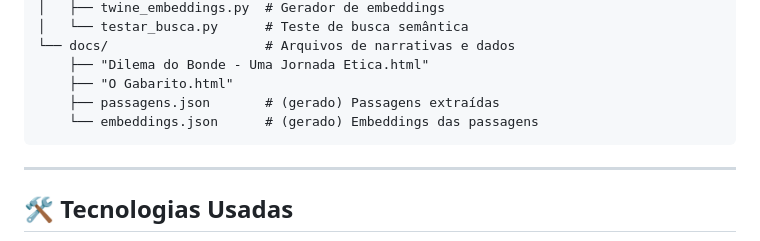
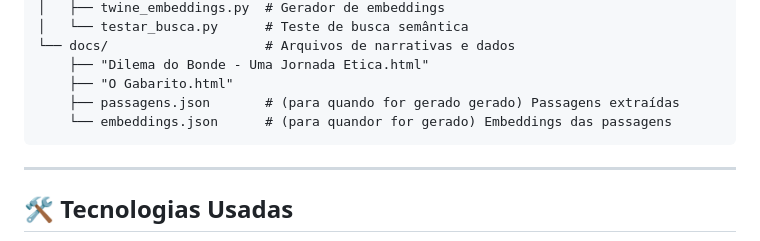
Before and after one commit to kelryana/filoquest-setup-agente, a Markdown page: README.md, the part around the change. Rendered like a GitHub page.

Commit message:
Fix comments for passagens.json and embeddings.json
Correct comments for generated files in README.

````diff
--- a/README.md
+++ b/README.md
@@ -49,8 +49,8 @@ Este projeto oferece duas funcionalidades principais:
 └── docs/                    # Arquivos de narrativas e dados
     ├── "Dilema do Bonde - Uma Jornada Etica.html"
     ├── "O Gabarito.html"
-    ├── passagens.json       # (gerado) Passagens extraídas
-    └── embeddings.json      # (gerado) Embeddings das passagens
+    ├── passagens.json       # (para quando for gerado gerado) Passagens extraídas
+    └── embeddings.json      # (para quandor for gerado) Embeddings das passagens
 ```
 
 ---
````
